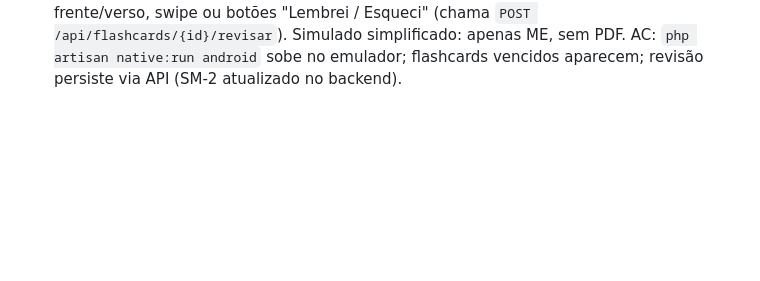
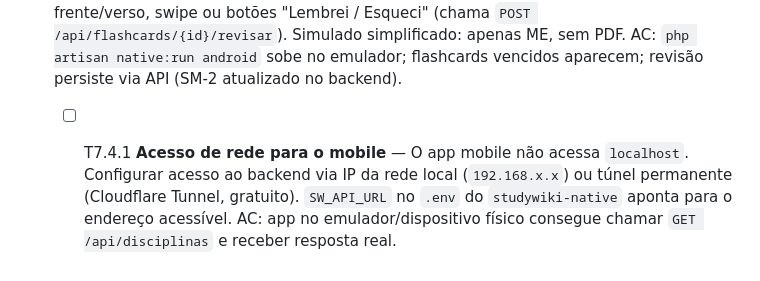
Before and after one commit to VictorSmaniotto/studywiki, a Markdown page: tasks.md, the part around the change. Drawn GitHub-style; blank space fills up the shorter version.

Commit message:
chore(T7.4): adiciona subtask T7.4.1 — acesso de rede para mobile
Co-Authored-By: Claude Sonnet 4.6 <noreply@anthropic.com>
Claude-Session: https://claude.ai/code/session_01RLRcchK7QmE462ixZxzqTN

```diff
--- a/tasks.md
+++ b/tasks.md
@@ -71,3 +71,4 @@ criado: 2026-06-16
 - [ ] T7.3 **Views desktop** — Livewire dentro do NativePHP/electron. Layout: sidebar fixa (lista de disciplinas + Trilha + Temas) + área de conteúdo. Telas: `Biblioteca` (search + cards), `DisciplinaPage` (tabs Resumo/Flashcards/Simulado/Mapa Mental — chama API para listar gerações e POST para gerar), `SimuladoPage` (igual ao web, mas state via SQLite local), `Trilha` (streak + flashcards do dia). Atalhos nativos: `CmdOrCtrl+R` refresh, `CmdOrCtrl+G` gerar. AC: fluxo completo funcionando na janela Electron (listar → gerar → responder simulado → revisar flashcard); PDF abre dialog nativo de download.
 
 - [ ] T7.4 **Views mobile + build Android** — Adicionar `nativephp/mobile` ao `studywiki-native`. `php artisan native:install --mobile`. Layout bottom-navigation com 3 abas: **Trilha** (home: streak visual + lista de flashcards do dia), **Disciplinas** (lista → gerar → ler gerações), **Temas** (mapa mental cross-disciplina). Flashcard player: card com frente/verso, swipe ou botões "Lembrei / Esqueci" (chama `POST /api/flashcards/{id}/revisar`). Simulado simplificado: apenas ME, sem PDF. AC: `php artisan native:run android` sobe no emulador; flashcards vencidos aparecem; revisão persiste via API (SM-2 atualizado no backend).
+  - [ ] T7.4.1 **Acesso de rede para o mobile** — O app mobile não acessa `localhost`. Configurar acesso ao backend via IP da rede local (`192.168.x.x`) ou túnel permanente (Cloudflare Tunnel, gratuito). `SW_API_URL` no `.env` do `studywiki-native` aponta para o endereço acessível. AC: app no emulador/dispositivo físico consegue chamar `GET /api/disciplinas` e receber resposta real.
```
